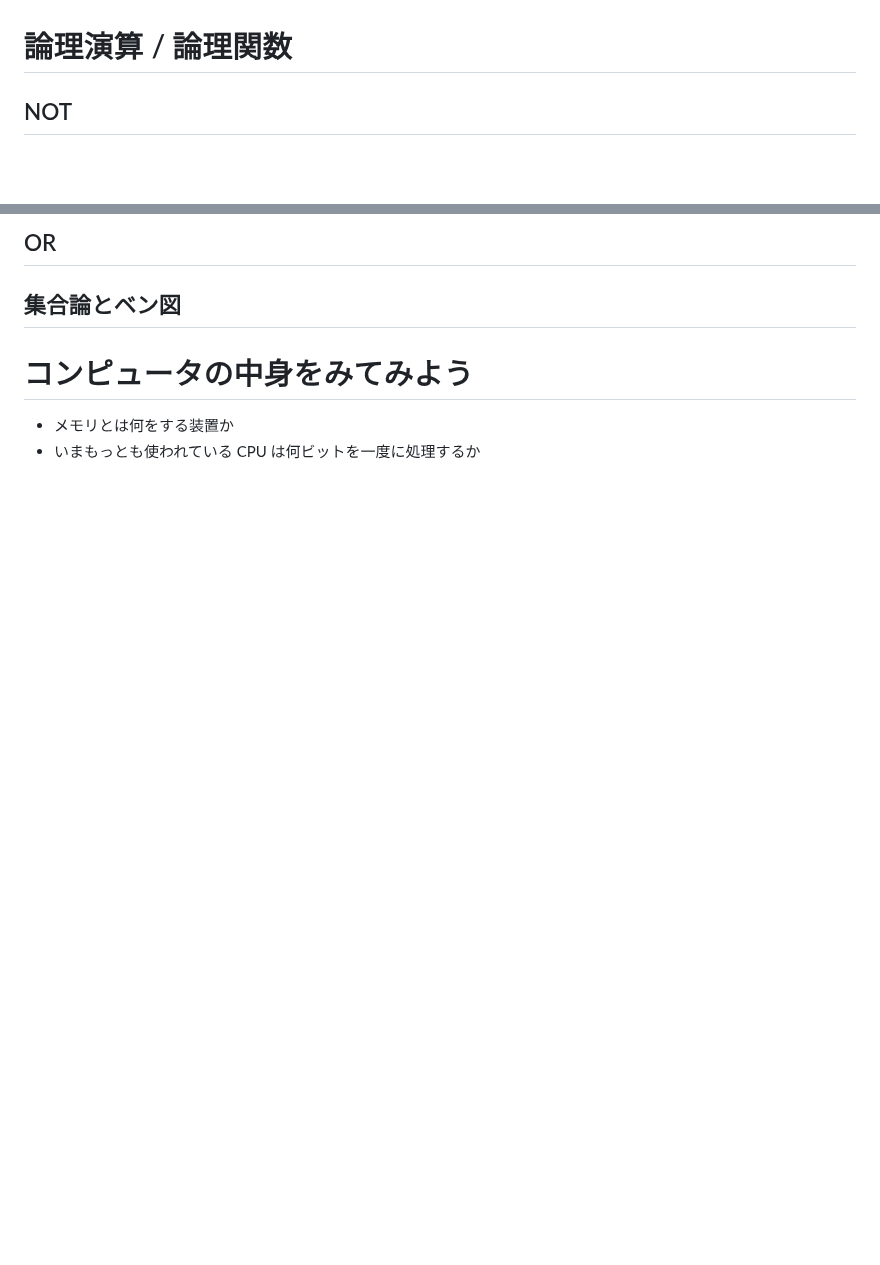
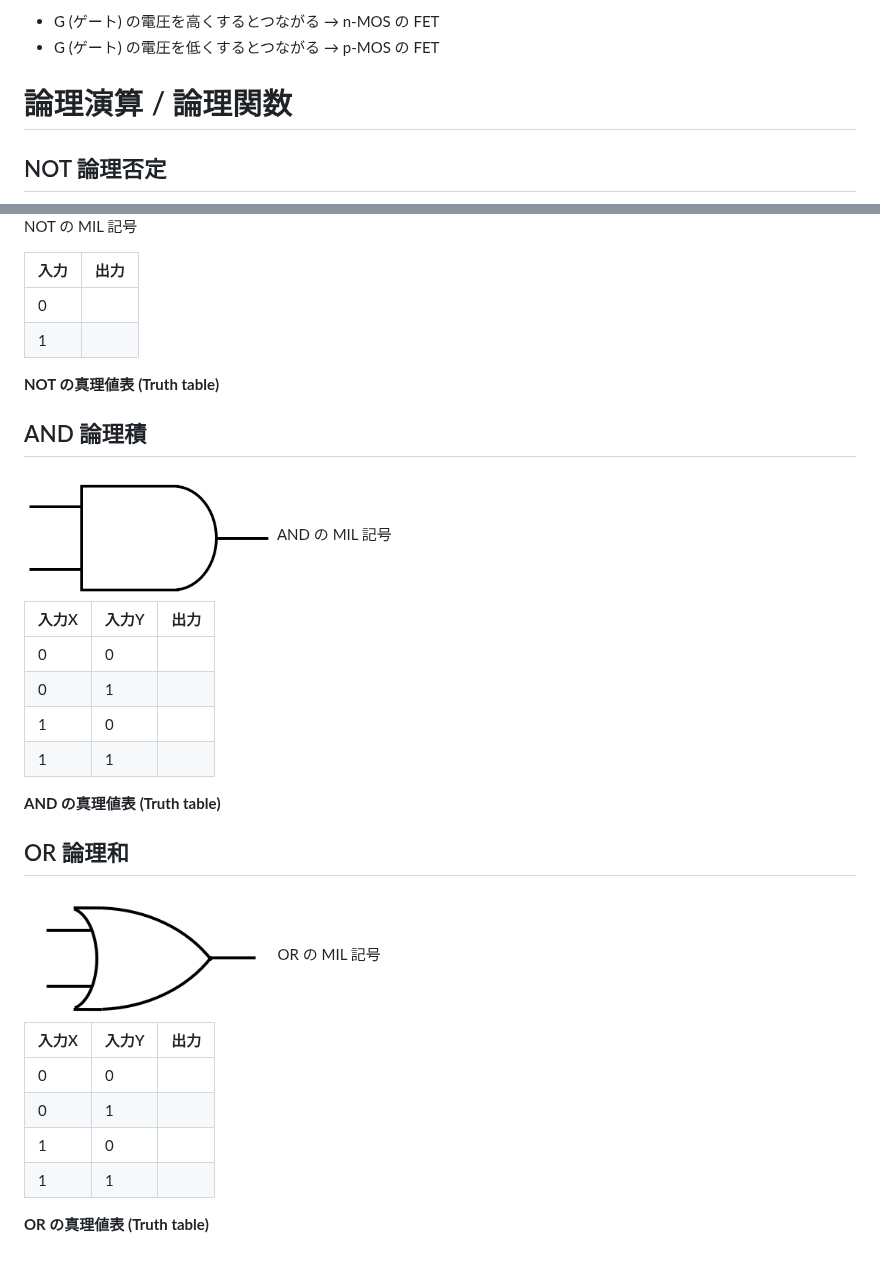
Before and after one commit to t-kubota72459/E08, a Markdown page: E08-3.md, 2 parts joined by grey strips. GitHub-like rendering; pictures changed too: images/and.png (added), images/or.png (added); blank space fills up the shorter version.

```diff
--- a/E08-3.md
+++ b/E08-3.md
@@ -112,6 +124,8 @@ G に負の電圧をかけると、正孔が近づき、S,D の２つの電極
 
+- G (ゲート) の電圧を高くするとつながる → n-MOS の FET
+-  G (ゲート) の電圧を低くするとつながる → p-MOS の FET
 
 # 論理演算 / 論理関数
 
-## NOT
+## NOT  論理否定
 
@@ -119,10 +134,43 @@ G に負の電圧をかけると、正孔が近づき、S,D の２つの電極
 
-## OR
+  NOT の MIL 記号
+</div>
 
-## 集合論とベン図
+| 入力 | 出力 |
+|------|------|
+|  0   |  |
+|  1   |  |
+
+**NOT の真理値表 (Truth table)**
+
+## AND 論理積
+
+<div style="text-align: center;">
+  <img src="./images/and.png" width="30%">
+  AND の MIL 記号
+</div>
+
+| 入力X|入力Y | 出力 |
+|-----| -|------|
+|  0 | 0 |  |
+|  0 | 1 |  |
+|  1 | 0 |  |
+|  1 | 1 |  |
+
+**AND の真理値表 (Truth table)**
 
 
-# コンピュータの中身をみてみよう
+## OR 論理和
 
-- メモリとは何をする装置か
-- いまもっとも使われている CPU は何ビットを一度に処理するか
+<div style="text-align: center;">
+  <img src="./images/or.png" width="30%">
+  OR の MIL 記号
+</div>
+
+| 入力X|入力Y | 出力 |
+|-----| -|------|
+|  0 | 0 |  |
+|  0 | 1 |  |
+|  1 | 0 |  |
+|  1 | 1 |  |
+
+**OR の真理値表 (Truth table)**
```
Also changed, not shown: other parts of E08-3.md (+23 -10 lines), E08-2ex.md (+18 -0 lines), E08_course_guide.md (added, +153 -0 lines), images/not.png (added), images/relay2.png (added).
